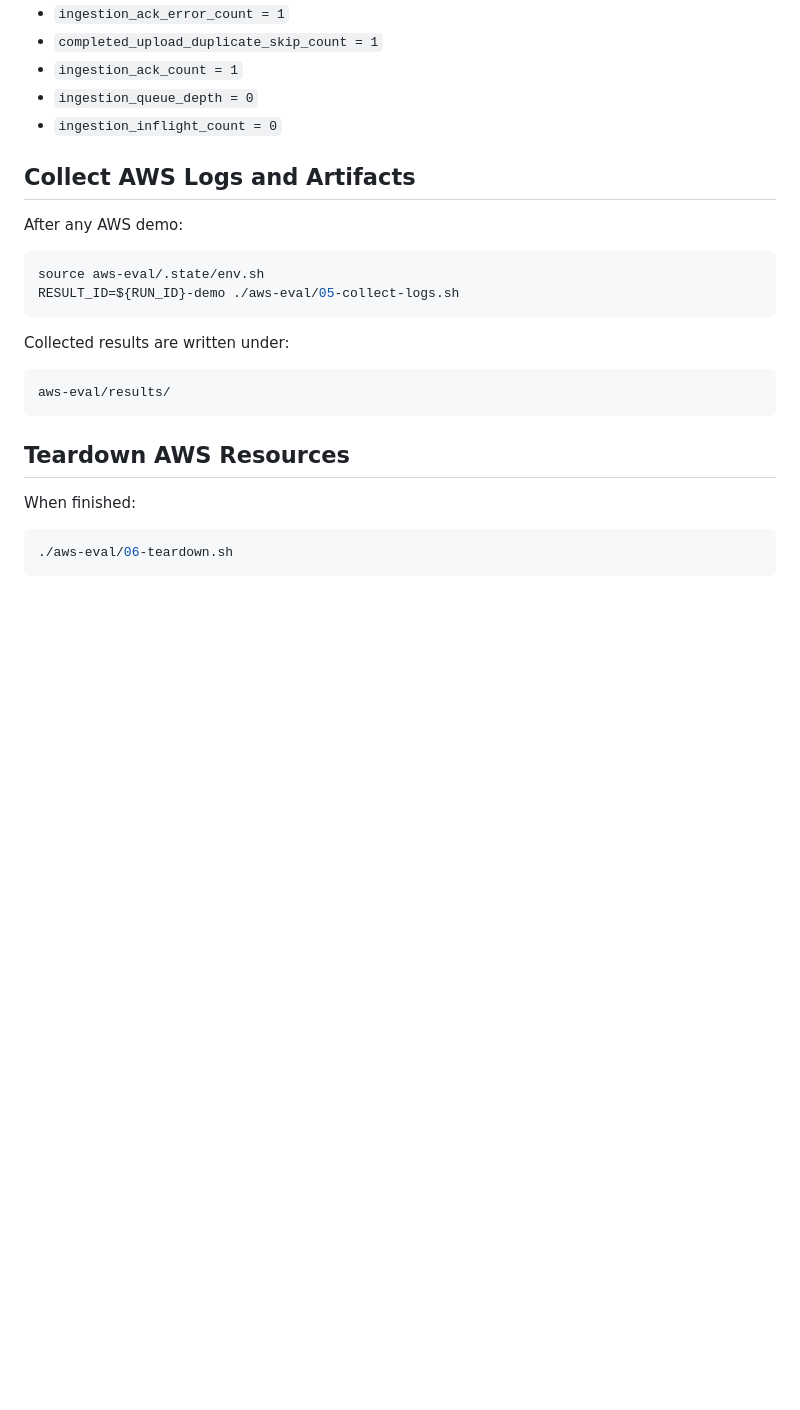
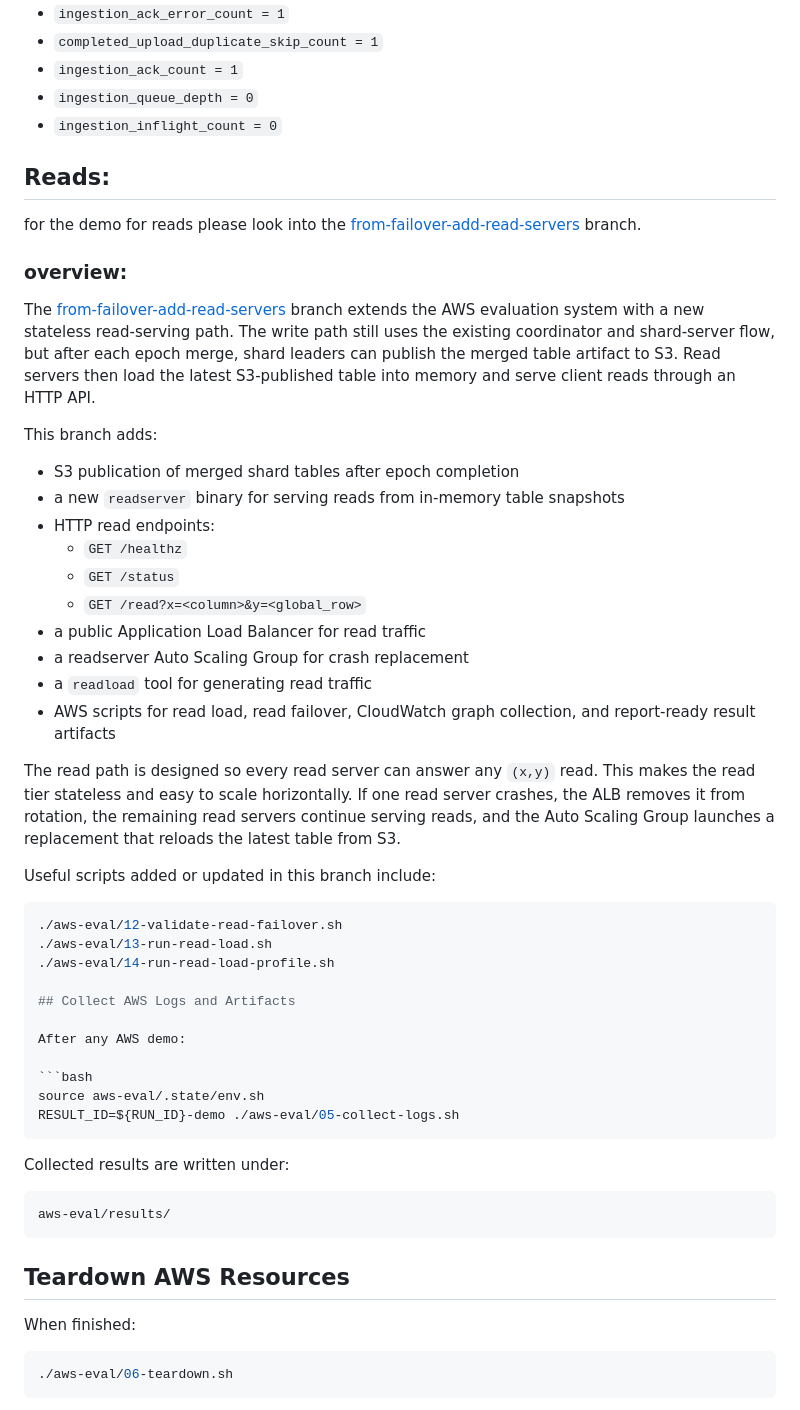
Before and after one commit to johnyun8931/RiposteLinear, a Markdown page: README.md, the part around the change. Rendered like a GitHub page; blank space fills up the shorter version.

Commit message:
docs: updated main readme

````diff
--- a/README.md
+++ b/README.md
@@ -304,6 +304,35 @@ Expected proof row for `shard0-active`:
 - `ingestion_queue_depth = 0`
 - `ingestion_inflight_count = 0`
 
+
+## Reads:
+for the demo for reads please look into the [from-failover-add-read-servers](https://github.com/johnyun8931/RiposteLinear/tree/from-failover-add-read-servers) branch.
+
+### overview:
+The [from-failover-add-read-servers](https://github.com/johnyun8931/RiposteLinear/tree/from-failover-add-read-servers) branch extends the AWS evaluation system with a new stateless read-serving path. The write path still uses the existing coordinator and shard-server flow, but after each epoch merge, shard leaders can publish the merged table artifact to S3. Read servers then load the latest S3-published table into memory and serve client reads through an HTTP API.
+
+This branch adds:
+
+- S3 publication of merged shard tables after epoch completion
+- a new `readserver` binary for serving reads from in-memory table snapshots
+- HTTP read endpoints:
+  - `GET /healthz`
+  - `GET /status`
+  - `GET /read?x=<column>&y=<global_row>`
+- a public Application Load Balancer for read traffic
+- a readserver Auto Scaling Group for crash replacement
+- a `readload` tool for generating read traffic
+- AWS scripts for read load, read failover, CloudWatch graph collection, and report-ready result artifacts
+
+The read path is designed so every read server can answer any `(x,y)` read. This makes the read tier stateless and easy to scale horizontally. If one read server crashes, the ALB removes it from rotation, the remaining read servers continue serving reads, and the Auto Scaling Group launches a replacement that reloads the latest table from S3.
+
+Useful scripts added or updated in this branch include:
+
+```bash
+./aws-eval/12-validate-read-failover.sh
+./aws-eval/13-run-read-load.sh
+./aws-eval/14-run-read-load-profile.sh
+
 ## Collect AWS Logs and Artifacts
 
 After any AWS demo:
````
